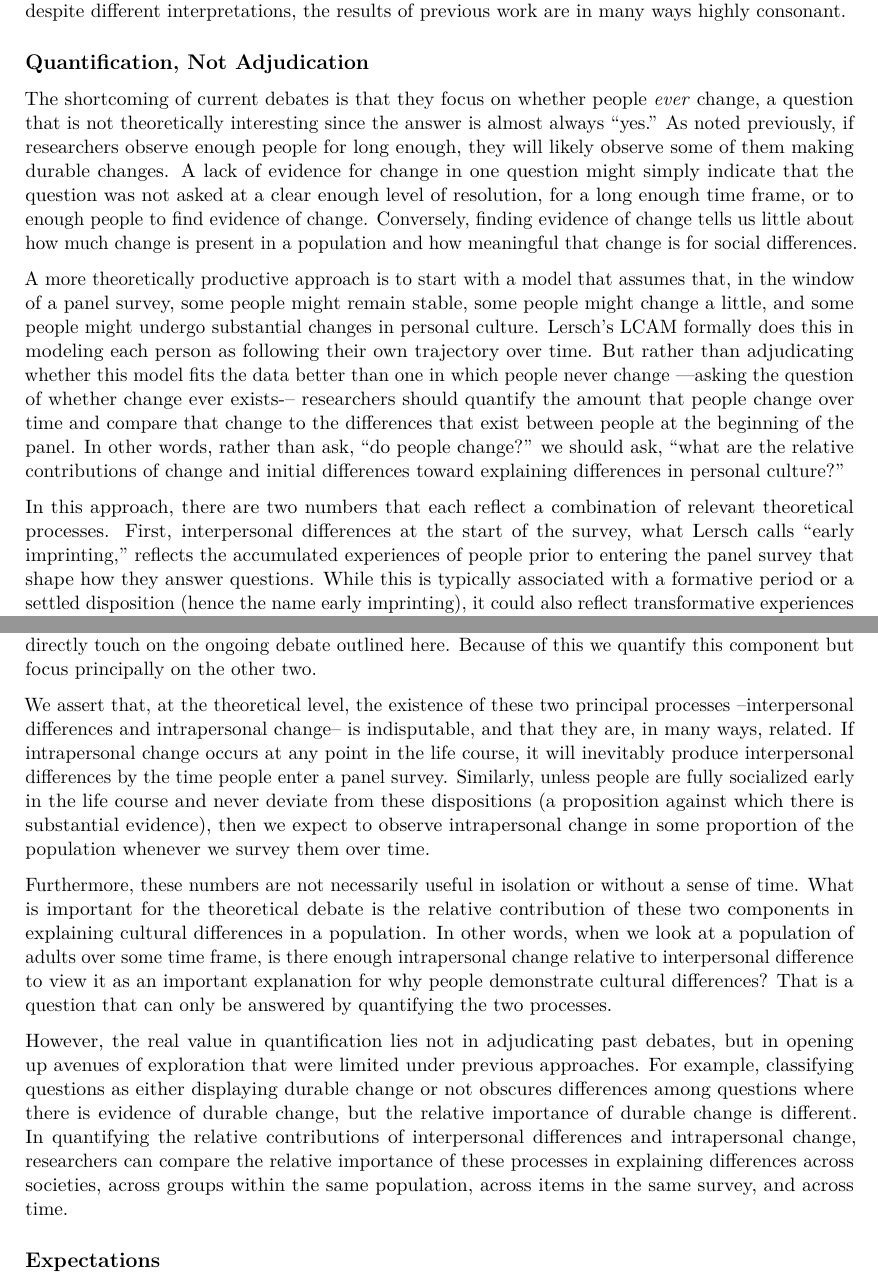
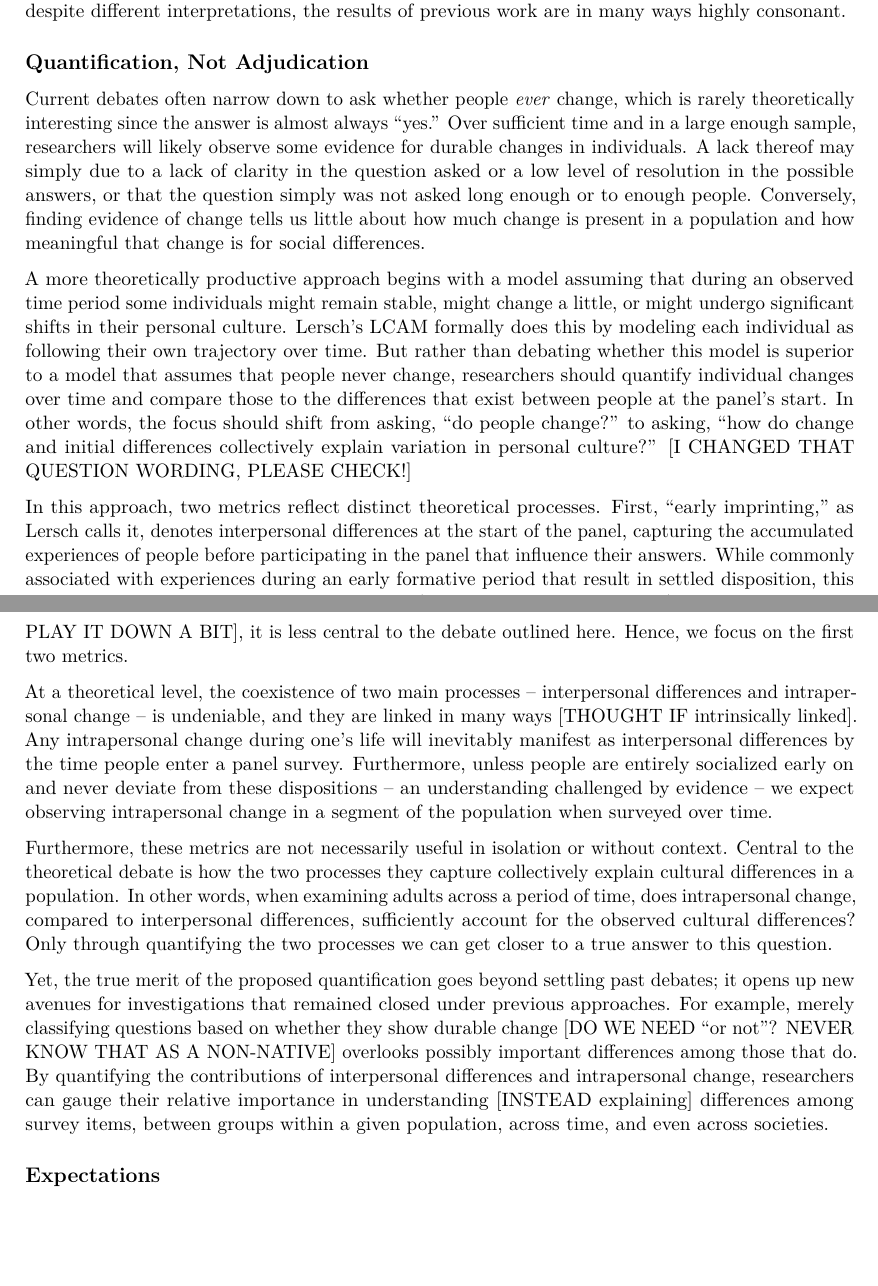
Before and after one commit to krkiley/quantifying_change, an R Markdown document (manuscript.Rmd): two parts of pages 5 and 6 of 21, joined at a grey line, cut so that both start at the same text, the shorter picture padded with empty space. Rendered offline with R 4.5, knitr and Pandoc, then LaTeX, with nearby package versions.

Commit message:
Background III

```diff
--- a/manuscript.Rmd
+++ b/manuscript.Rmd
@@ -57,7 +57,7 @@ Despite differing interpretations of these scholars, their empirical results ali
 
 ## Quantification, Not Adjudication
 
-The shortcoming of current debates is that they focus on whether people *ever* change, a question that is not theoretically interesting since the answer is almost always “yes.”  As noted previously, if researchers observe enough people for long enough, they will likely observe some of them making durable changes. A lack of evidence for change in one question might simply indicate that the question was not asked at a clear enough level of resolution, for a long enough time frame, or to enough people to find evidence of change. Conversely, finding evidence of change tells us little about how much change is present in a population and how meaningful that change is for social differences.
+Current debates often narrow down to ask whether people *ever* change, which is rarely theoretically interesting since the answer is almost always “yes.”  Over sufficient time and in a large enough sample, researchers will likely observe some evidence for durable changes in individuals. A lack thereof may simply due to a lack of clarity in the question asked or a low level of resolution in the possible answers, or that the question simply was not asked long enough or to enough people. Conversely, finding evidence of change tells us little about how much change is present in a population and how meaningful that change is for social differences.
 
-A more theoretically productive approach is to start with a model that assumes that, in the window of a panel survey, some people might remain stable, some people might change a little, and some people might undergo substantial changes in personal culture. Lersch’s LCAM formally does this in modeling each person as following their own trajectory over time. But rather than adjudicating whether this model fits the data better than one in which people never change –-asking the question of whether change ever exists-– researchers should quantify the amount that people change over time and compare that change to the differences that exist between people at the beginning of the panel. In other words, rather than ask, “do people change?” we should ask, “what are the relative contributions of change and initial differences toward explaining differences in personal culture?”
+A more theoretically productive approach begins with a model assuming that during an observed time period some individuals might remain stable, might change a little, or might undergo significant shifts in their personal culture. Lersch’s LCAM formally does this by modeling each individual as following their own trajectory over time. But rather than debating whether this model is superior to a model that assumes that people never change, researchers should quantify individual changes over time and compare those to the differences that exist between people at the panel's start. In other words, the focus should shift from asking, “do people change?” to asking, “how do change and initial differences collectively explain variation in personal culture?” [I CHANGED THAT QUESTION WORDING, PLEASE CHECK!]
 
@@ -69,9 +69,9 @@ A third number, often called “residual variance” or “fluctuation,” neces
 
-We assert that, at the theoretical level, the existence of these two principal processes --interpersonal differences and intrapersonal change-- is indisputable, and that they are, in many ways, related. If intrapersonal change occurs at any point in the life course, it will inevitably produce interpersonal differences by the time people enter a panel survey. Similarly, unless people are fully socialized early in the life course and never deviate from these dispositions (a proposition against which there is substantial evidence), then we expect to observe intrapersonal change in some proportion of the population whenever we survey them over time.
+At a theoretical level, the coexistence of two main processes -- interpersonal differences and intrapersonal change -- is undeniable, and they are linked in many ways [THOUGHT IF intrinsically linked]. Any intrapersonal change during one's life will inevitably manifest as interpersonal differences by the time people enter a panel survey. Furthermore, unless people are entirely socialized early on and never deviate from these dispositions -- an understanding challenged by evidence -- we expect observing intrapersonal change in a segment of the population when surveyed over time.
 
-Furthermore, these numbers are not necessarily useful in isolation or without a sense of time. What is important for the theoretical debate is the relative contribution of these two components in explaining cultural differences in a population. In other words, when we look at a population of adults over some time frame, is there enough intrapersonal change relative to interpersonal difference to view it as an important explanation for why people demonstrate cultural differences? That is a question that can only be answered by quantifying the two processes.
+Furthermore, these metrics are not necessarily useful in isolation or without context. Central to the theoretical debate is how the two processes they capture collectively explain cultural differences in a population. In other words, when examining adults across a period of time, does intrapersonal change, compared to interpersonal differences, sufficiently account for the observed cultural differences? Only through quantifying the two processes we can get closer to a true answer to this question.
 
-However, the real value in quantification lies not in adjudicating past debates, but in opening up avenues of exploration that were limited under previous approaches. For example, classifying questions as either displaying durable change or not obscures differences among questions where there is evidence of durable change, but the relative importance of durable change is different. In quantifying the relative contributions of interpersonal differences and intrapersonal change, researchers can compare the relative importance of these processes in explaining differences across societies, across groups within the same population, across items in the same survey, and across time.
+Yet, the true merit of the proposed quantification goes beyond settling past debates; it opens up new avenues for investigations that remained closed under previous approaches. For example, merely classifying questions based on whether they show durable change [DO WE NEED "or not"? NEVER KNOW THAT AS A NON-NATIVE] overlooks possibly important differences among those that do. By quantifying the contributions of interpersonal differences and intrapersonal change, researchers can gauge their relative importance in understanding [INSTEAD explaining] differences among survey items, between groups within a given population, across time, and even across societies.
 
 ## Expectations
 
```
Also changed, not shown: manuscript.Rmd (6 more changed lines).
